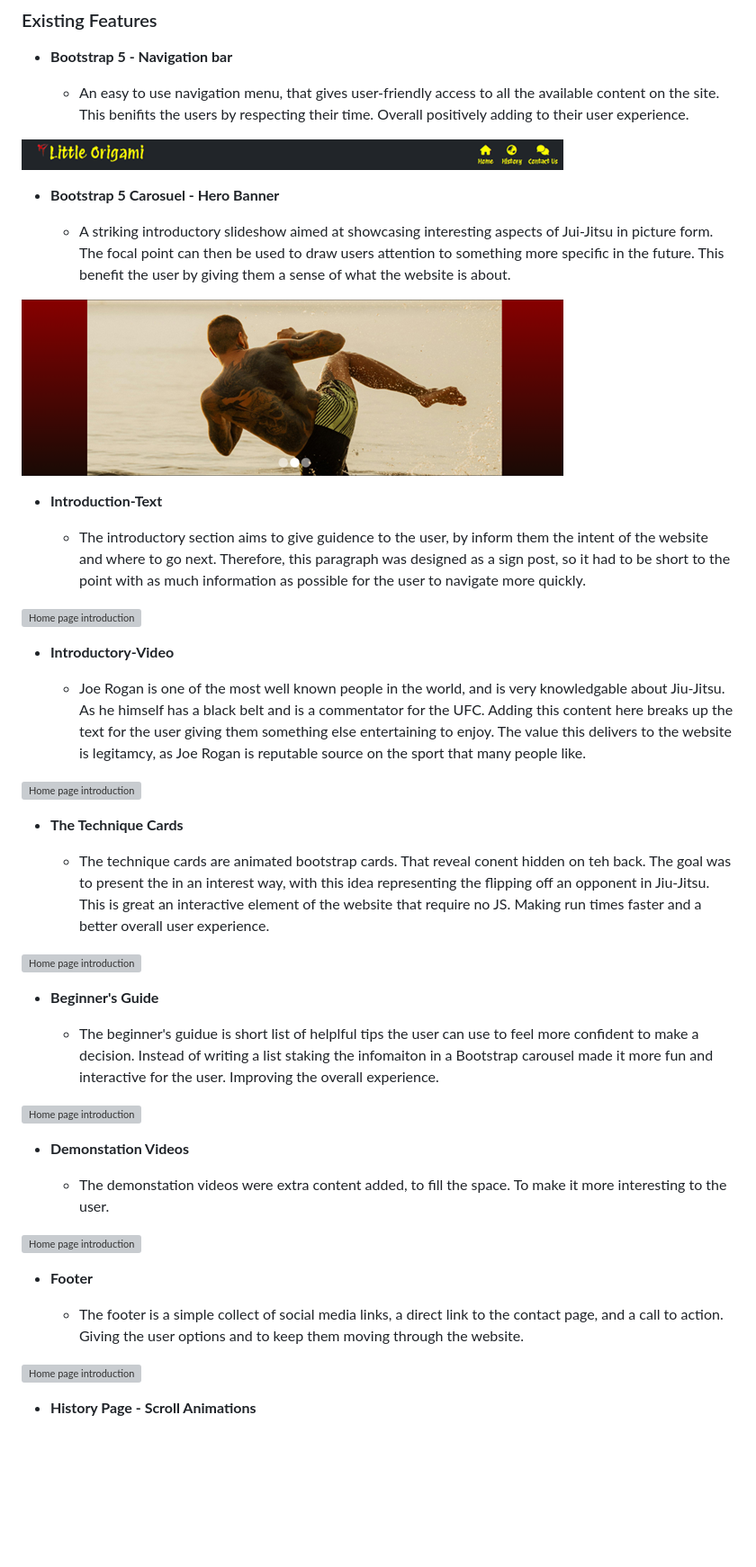
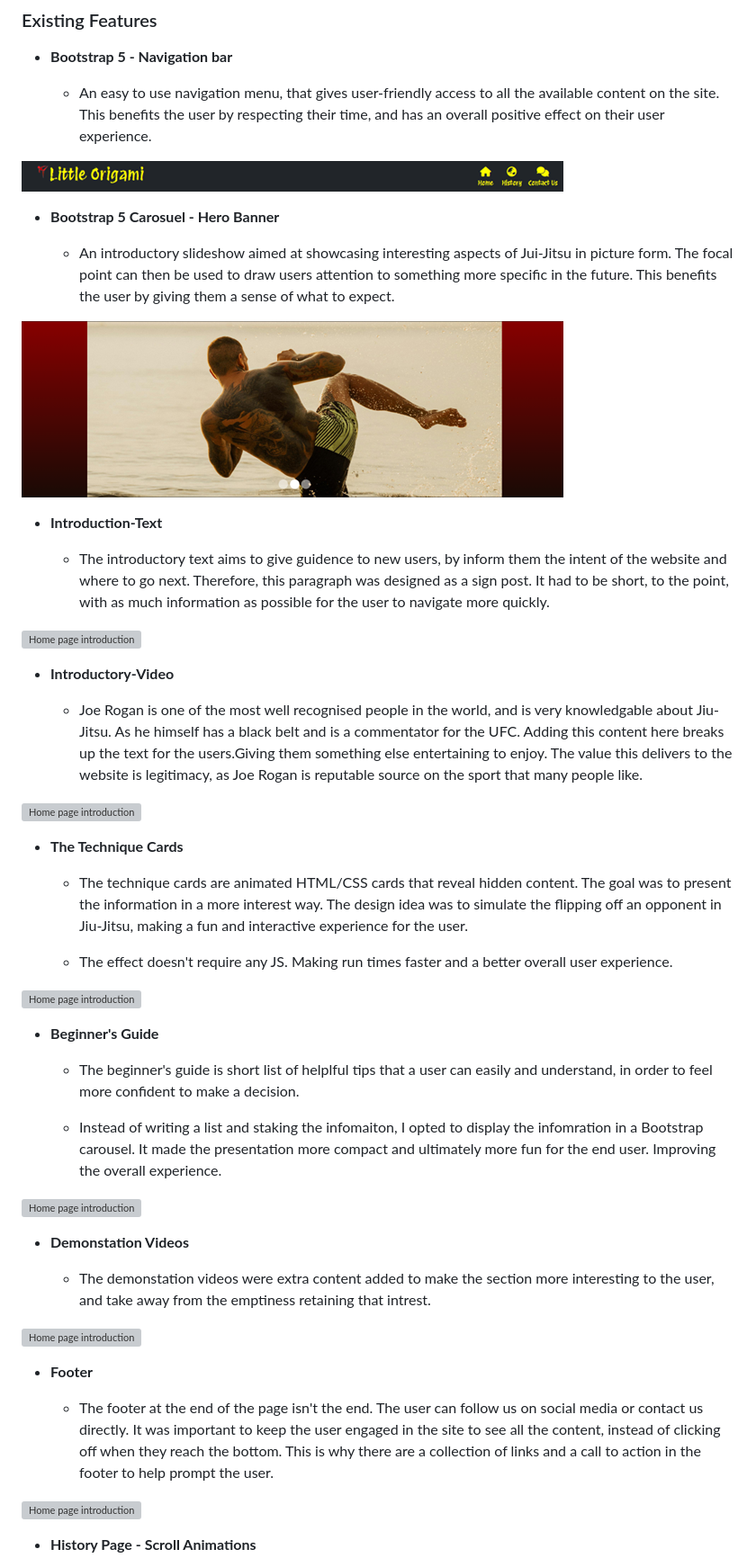
Before and after one commit to patrickaod/Little-Origami, a Markdown page: README.md, the part around the change printed below. Shown: that part at 90% size. Drawn GitHub-style; blank space fills up the shorter version; grey boxes are pictures that could not be loaded.

Commit message:
Proof readme

```diff
--- a/README.md
+++ b/README.md
@@ -196,49 +193,53 @@ Contact
 
 - **Bootstrap 5 - Navigation bar**
 
-    - An easy to use navigation menu, that gives user-friendly access to all the available content on the site. This benifits the users by respecting their time. Overall positively adding to their user experience.
+    - An easy to use navigation menu, that gives user-friendly access to all the available content on the site. This benefits the user by respecting their time, and has an overall positive effect on their user experience.
 
 ![Little Origami Navigation Menu](documentation/features/nav-menu.png)
 
 - **Bootstrap 5 Carosuel - Hero Banner**
 
-    - A striking introductory slideshow aimed at showcasing interesting aspects of Jui-Jitsu in picture form. The focal point can then be used to draw users attention to something more specific in the future. This benefit the user by giving them a sense of what the website is about.
+    - An introductory slideshow aimed at showcasing interesting aspects of Jui-Jitsu in picture form. The focal point can then be used to draw users attention to something more specific in the future. This benefits the user by giving them a sense of what to expect.
 
 ![A introductory slideshow](documentation/features/hero-banner.png)
 
 - **Introduction-Text**
 
-    - The introductory section aims to give guidence to the user, by inform them the intent of the website and where to go next. Therefore, this paragraph was designed as a sign post, so it had to be short to the point with as much information as possible for the user to navigate more quickly.
+    - The introductory text aims to give guidence to new users, by inform them the intent of the website and where to go next. Therefore, this paragraph was designed as a sign post. It had to be short, to the point, with as much information as possible for the user to navigate more quickly.
 
 ![Home page introduction](documentation/features/intro-p.png)
 
 - **Introductory-Video**
 
-    - Joe Rogan is one of the most well known people in the world, and is very knowledgable about Jiu-Jitsu. As he himself has a black belt and is a commentator for the UFC. Adding this content here breaks up the text for the user giving them something else entertaining to enjoy. The value this delivers to the website is legitamcy, as Joe Rogan is reputable source on the sport that many people like.
+    - Joe Rogan is one of the most well recognised people in the world, and is very knowledgable about Jiu-Jitsu. As he himself has a black belt and is a commentator for the UFC. Adding this content here breaks up the text for the users.Giving them something else entertaining to enjoy. The value this delivers to the website is legitimacy, as Joe Rogan is reputable source on the sport that many people like.
 
 ![Home page introduction](documentation/features/intro-vd.png)
 
 - **The Technique Cards**
 
-    - The technique cards are animated bootstrap cards. That reveal conent hidden on teh back. The goal was to present the in an interest way, with this idea representing the flipping off an opponent in Jiu-Jitsu. This is great an interactive element of the website that require no JS. Making run times faster and a better overall user experience.
+    - The technique cards are animated HTML/CSS cards that reveal hidden content. The goal was to present the information in a more interest way. The design idea was to simulate the flipping off an opponent in Jiu-Jitsu, making a fun and interactive experience for the user.
+
+    - The effect doesn't require any JS. Making run times faster and a better overall user experience.
 
 ![Home page introduction](documentation/features/flip-cards.png)
 
 - **Beginner's Guide**
 
-    - The beginner's guidue is short list of helplful tips the user can use to feel more confident to make a decision. Instead of writing a list staking the infomaiton in a Bootstrap carousel made it more fun and interactive for the user. Improving the overall experience.
+    - The beginner's guide is short list of helplful tips that a user can easily and understand, in order to feel more confident to make a decision.
+
+    - Instead of writing a list and staking the infomaiton, I opted to display the infomration in a Bootstrap carousel. It made the presentation more compact and ultimately more fun for the end user. Improving the overall experience.
 
 ![Home page introduction](documentation/features/b-guide.png)
 
 - **Demonstation Videos**
 
-    - The demonstation videos were extra content added, to fill the space. To make it more interesting to the user.
+    - The demonstation videos were extra content added to make the section more interesting to the user, and take away from the emptiness retaining that intrest.
 
 ![Home page introduction](documentation/features/demo-vd.png)
 
 - **Footer**
 
-    - The footer is a simple collect of social media links, a direct link to the contact page, and a call to action. Giving the user options and to keep them moving through the website.
+    - The footer at the end of the page isn't the end. The user can follow us on social media or contact us directly. It was important to keep the user engaged in the site to see all the content, instead of clicking off when they reach the bottom. This is why there are a collection of links and a call to action in the footer to help prompt the user.
 
 ![Home page introduction](documentation/features/footer.png)
 
```
Also changed, not shown: other parts of README.md (+24 -27 lines).
